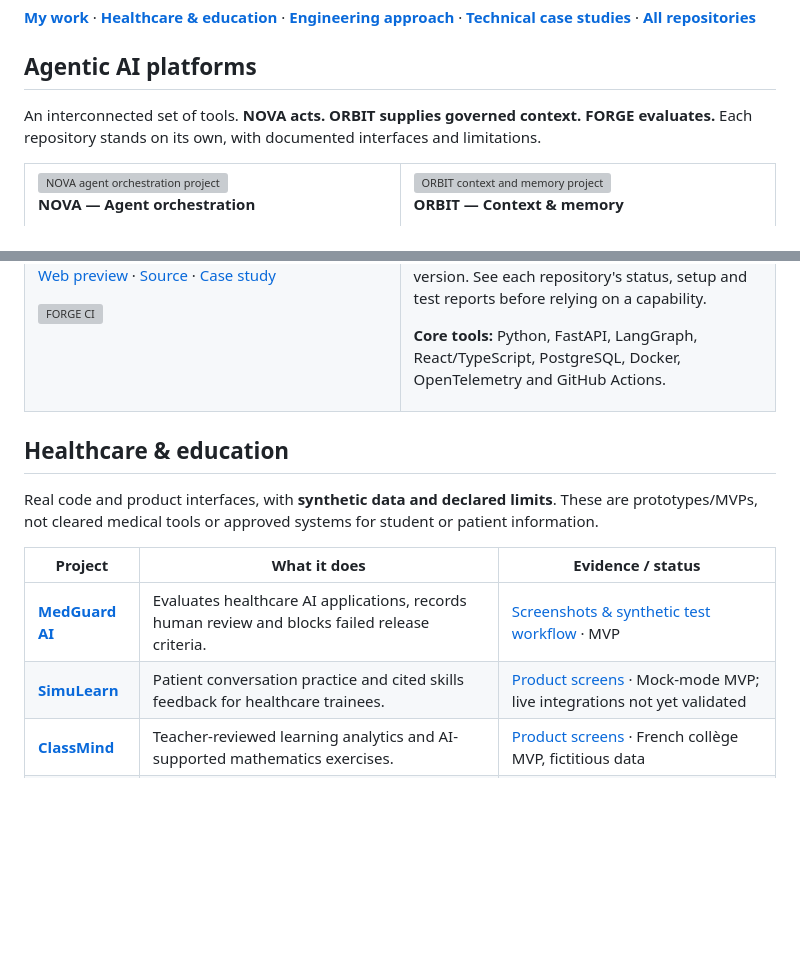
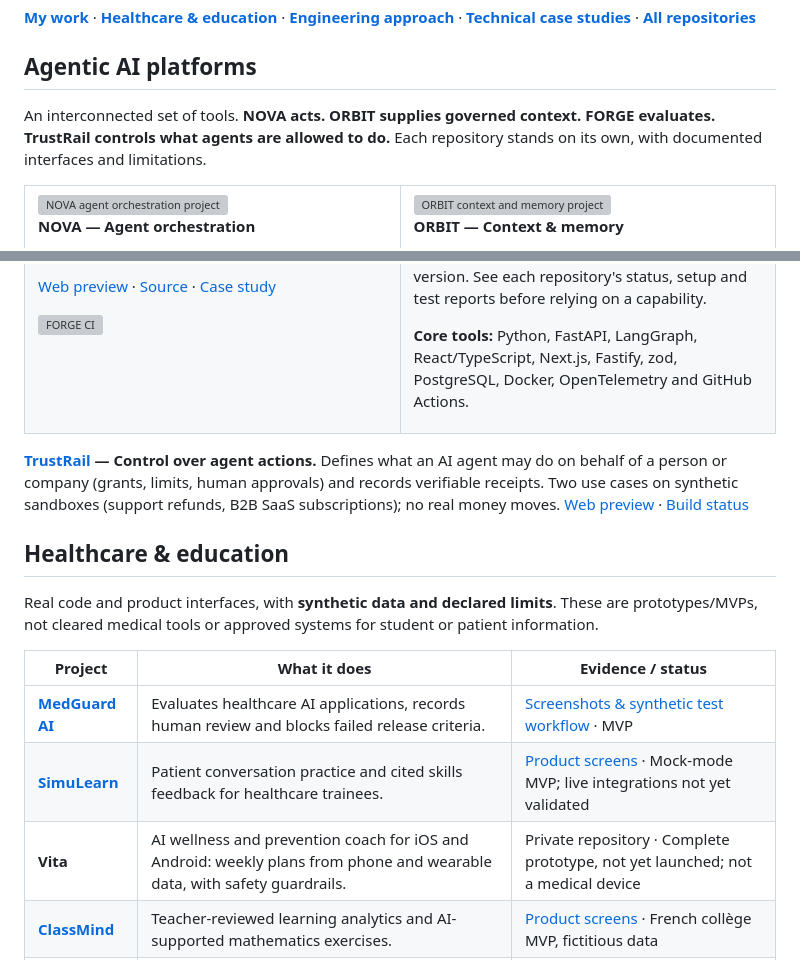
Before and after one commit to yassineaqejjaj/yassineaqejjaj, a Markdown page: README.md, 2 parts joined by grey strips. Rendered like a GitHub page; blank space fills up the shorter version; grey boxes are pictures that could not be loaded.

Commit message:
Update profile: add TrustRail and Vita
Co-Authored-By: Claude Sonnet 5.5 <noreply@anthropic.com>

```diff
--- a/README.md
+++ b/README.md
@@ -8,7 +8,7 @@ I turn AI ideas into working software: product strategy, system design, engineer
 
 ## Agentic AI platforms
 
-An interconnected set of tools. **NOVA acts. ORBIT supplies governed context. FORGE evaluates.** Each repository stands on its own, with documented interfaces and limitations.
+An interconnected set of tools. **NOVA acts. ORBIT supplies governed context. FORGE evaluates. TrustRail controls what agents are allowed to do.** Each repository stands on its own, with documented interfaces and limitations.
 
 <table>
 <tr><td width="50%">
@@ -38,9 +38,11 @@ ORBIT → supplies governed context
   ↓
 FORGE → evaluates and compares</pre>
 <p>Integrations and production availability vary by version. See each repository's status, setup and test reports before relying on a capability.</p>
-<p><strong>Core tools:</strong> Python, FastAPI, LangGraph, React/TypeScript, PostgreSQL, Docker, OpenTelemetry and GitHub Actions.</p>
+<p><strong>Core tools:</strong> Python, FastAPI, LangGraph, React/TypeScript, Next.js, Fastify, zod, PostgreSQL, Docker, OpenTelemetry and GitHub Actions.</p>
 </td></tr>
 </table>
+
+**[TrustRail](https://github.com/yassineaqejjaj/TrustRail) — Control over agent actions.** Defines what an AI agent may do on behalf of a person or company (grants, limits, human approvals) and records verifiable receipts. Two use cases on synthetic sandboxes (support refunds, B2B SaaS subscriptions); no real money moves. [Web preview](https://trustrail-mu.vercel.app) · [Build status](https://github.com/yassineaqejjaj/TrustRail/blob/main/docs/BUILD_STATUS.md)
 
 ## Healthcare & education
 
@@ -50,6 +52,7 @@ Real code and product interfaces, with **synthetic data and declared limits**. T
 |---|---|---|
 | **[MedGuard AI](https://github.com/yassineaqejjaj/medguard-ai)** | Evaluates healthcare AI applications, records human review and blocks failed release criteria. | [Screenshots & synthetic test workflow](https://github.com/yassineaqejjaj/medguard-ai#see-it-work) · MVP |
 | **[SimuLearn](https://github.com/yassineaqejjaj/SimuLearn)** | Patient conversation practice and cited skills feedback for healthcare trainees. | [Product screens](https://github.com/yassineaqejjaj/SimuLearn#23-parcours-apprenant) · Mock-mode MVP; live integrations not yet validated |
+| **Vita** | AI wellness and prevention coach for iOS and Android: weekly plans from phone and wearable data, with safety guardrails. | Private repository · Complete prototype, not yet launched; not a medical device |
 | **[ClassMind](https://github.com/yassineaqejjaj/ClassMind)** | Teacher-reviewed learning analytics and AI-supported mathematics exercises. | [Product screens](https://github.com/yassineaqejjaj/ClassMind#captures-décran) · French collège MVP, fictitious data |
 | **[CarePilot](https://github.com/yassineaqejjaj/CarePilot)** | Administrative patient-journey coordination with suggested actions awaiting human approval. | [Product screens](https://github.com/yassineaqejjaj/CarePilot#the-screens) · Local demo only |
 
```
